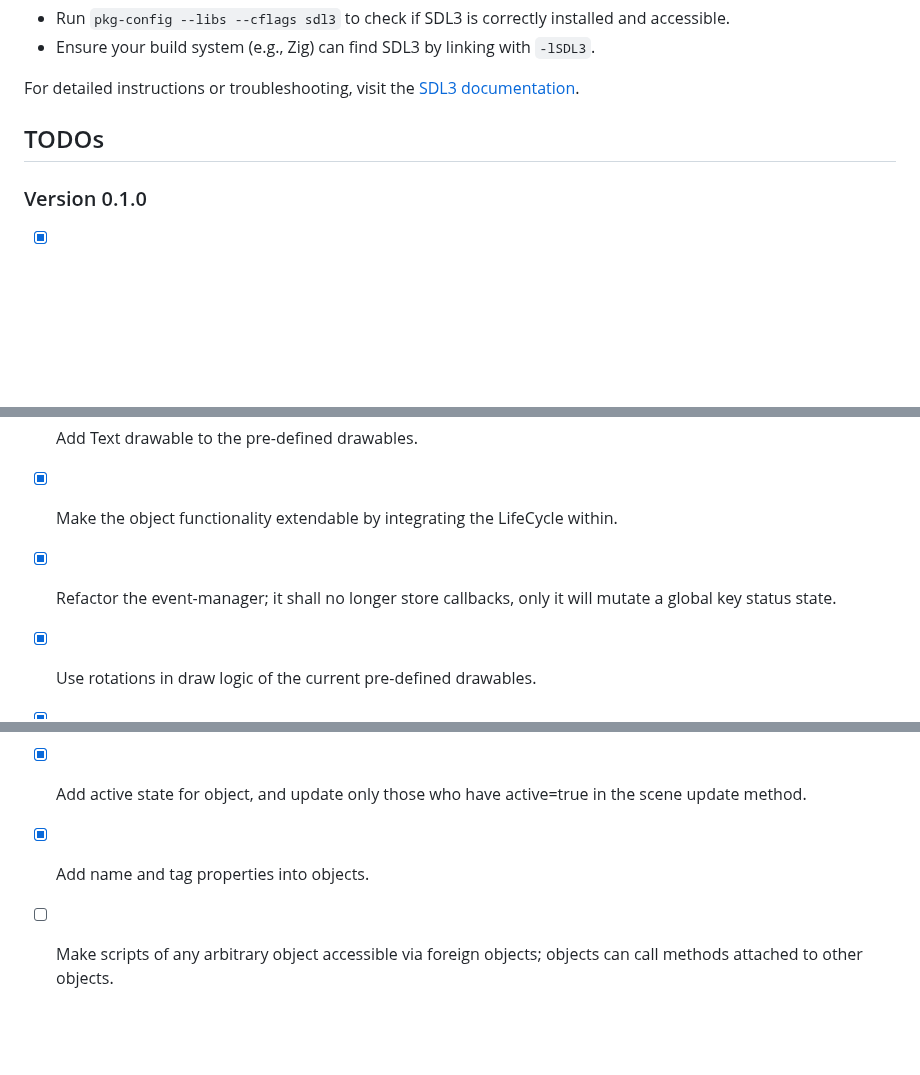
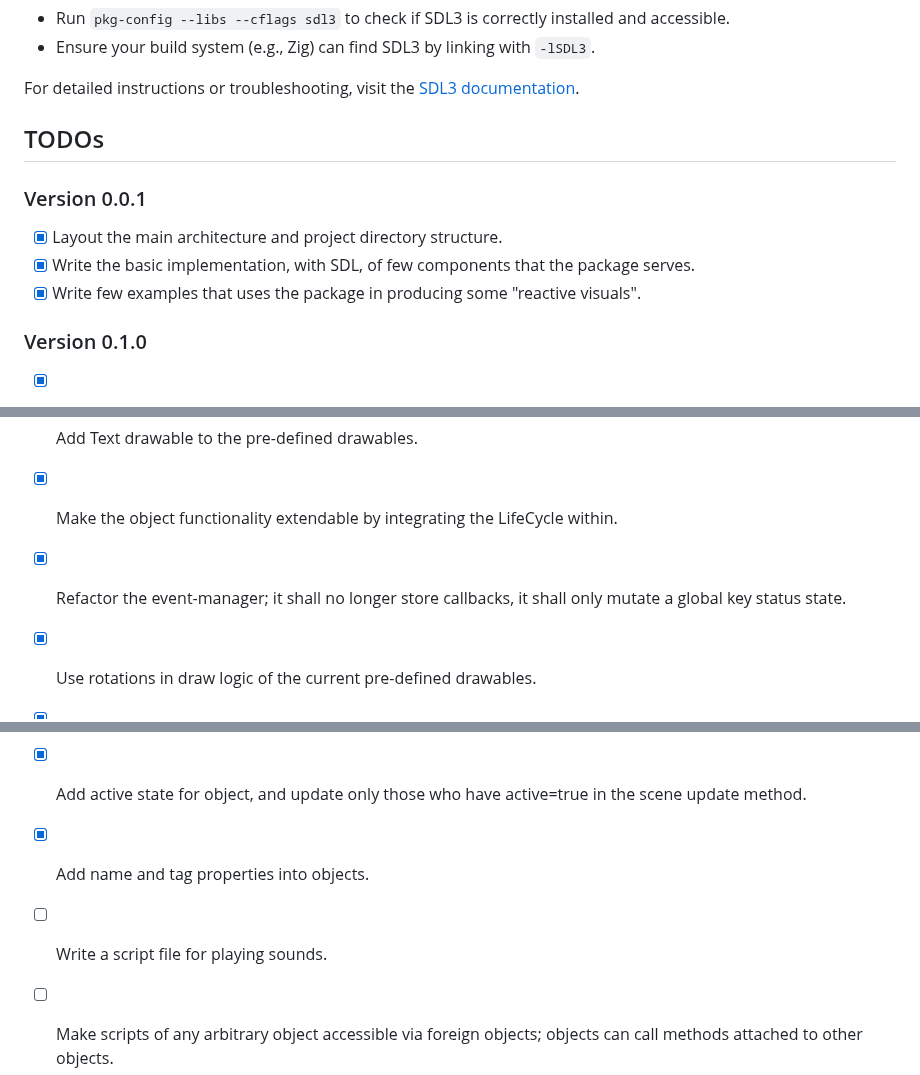
Before and after one commit to mmoehabb/zigsdl, a Markdown page: README.md, 3 parts joined by grey strips. Rendered like a GitHub page; blank space fills up the shorter version.

Commit message:
update todos section.

```diff
--- a/README.md
+++ b/README.md
@@ -282,6 +282,11 @@ For detailed instructions or troubleshooting, visit the [SDL3 documentation](htt
 
 ## TODOs
 
+### Version 0.0.1
+- [x] Layout the main architecture and project directory structure.
+- [x] Write the basic implementation, with SDL, of few components that the package serves.
+- [x] Write few examples that uses the package in producing some "reactive visuals".
+
 ### Version 0.1.0
 
 - [x] Write a comprehensive set of keys in the event-manager component.
@@ -289,12 +294,13 @@ For detailed instructions or troubleshooting, visit the [SDL3 documentation](htt
 - [x] Add Sprite drawable to the pre-defined drawables.
 - [x] Add Text drawable to the pre-defined drawables.
 - [x] Make the object functionality extendable by integrating the LifeCycle within.
-- [x] Refactor the event-manager; it shall no longer store callbacks, only it will mutate a global key status state.
+- [x] Refactor the event-manager; it shall no longer store callbacks, it shall only mutate a global key status state.
 - [x] Use rotations in draw logic of the current pre-defined drawables.
 - [x] Differentiate between absolute and relative positions and rotations.
 - [x] Use SDL_Image lib in _sprite_ pre-defined drawable.
 - [x] Add active state for object, and update only those who have active=true in the scene update method.
 - [x] Add name and tag properties into objects.
+- [ ] Write a script file for playing sounds.
 - [ ] Make scripts of any arbitrary object accessible via foreign objects; objects can call methods attached to other objects.
 - [ ] Make the code more compliant to Zig philosophy; by passing allocators in parameters.
 - [ ] Comment/document each method and function.
```
